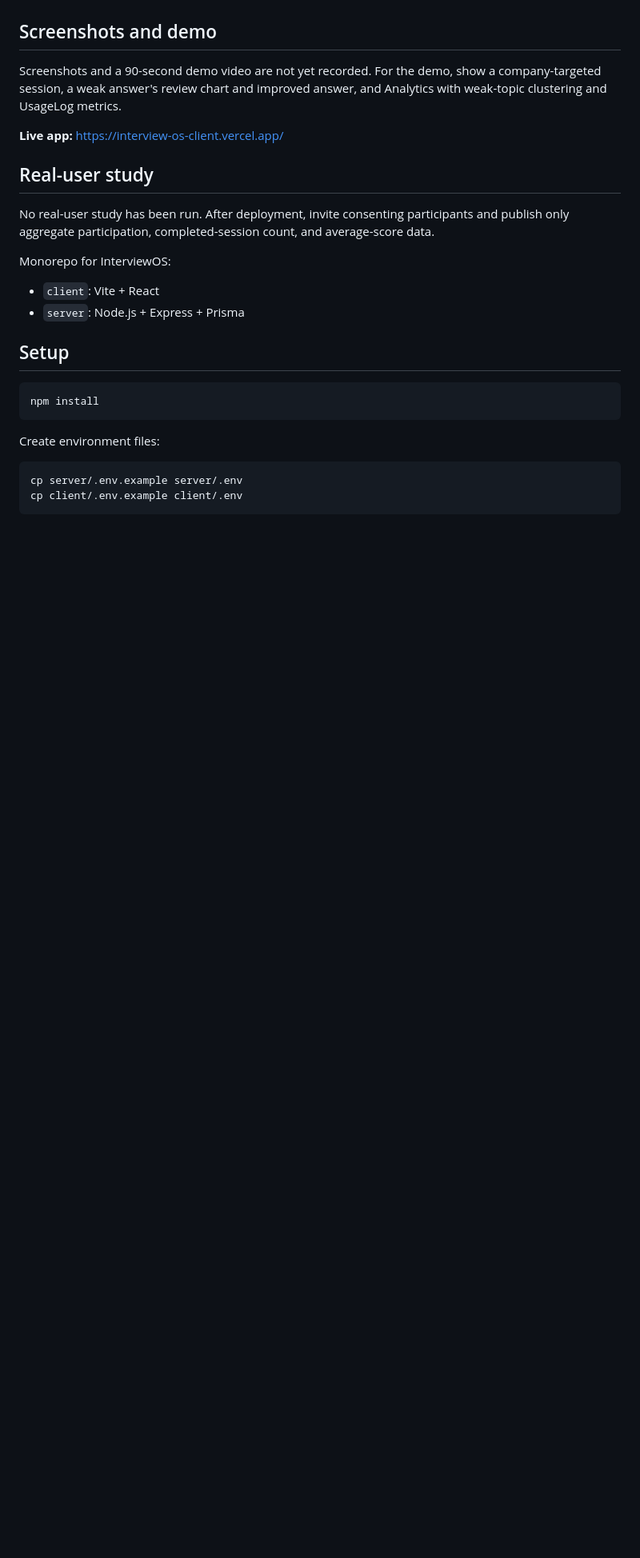
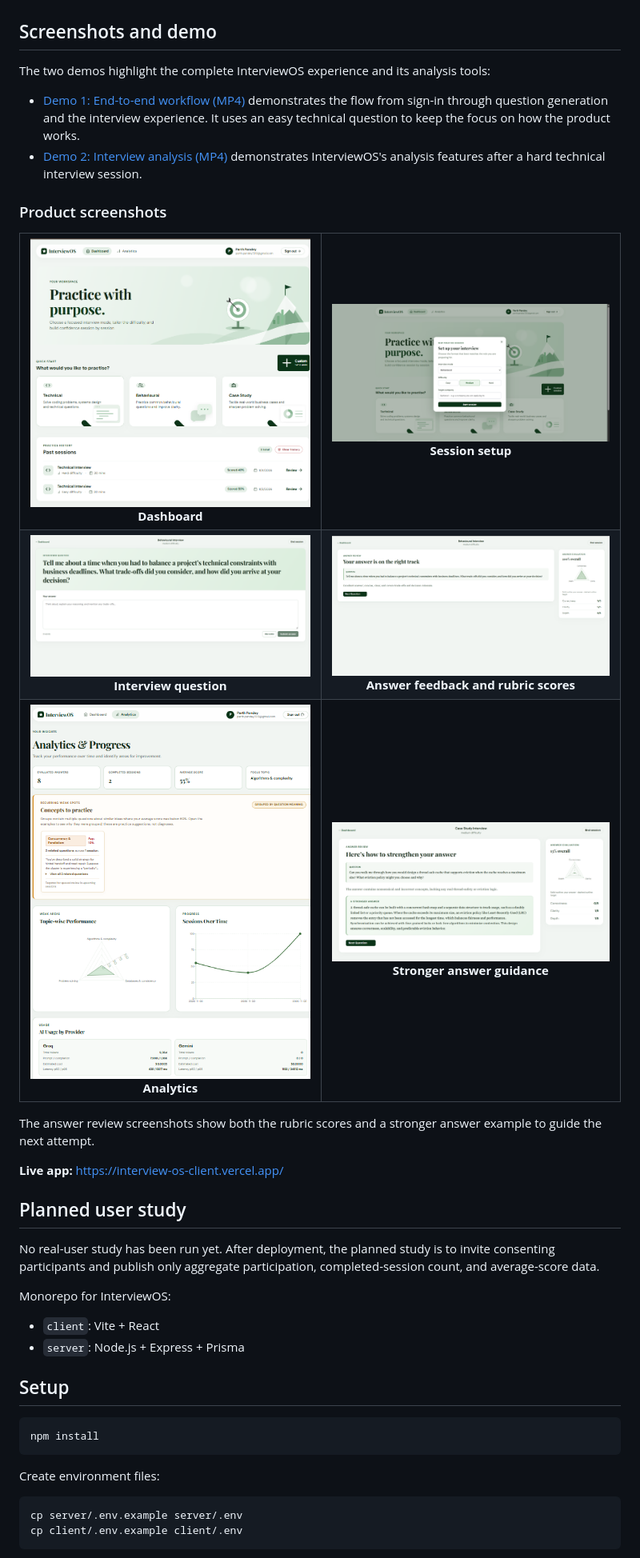
Before and after one commit to ParthPandey0204/InterviewOS, a Markdown page: README.md, the part around one of its changes. Shown at 80% size. Rendered like a GitHub page; pictures changed too: docs/screenshots/analytics.png (added), docs/screenshots/answer-review.png (added), docs/screenshots/dashboard.png (added); blank space fills up the shorter version.

```diff
--- a/README.md
+++ b/README.md
@@ -35,13 +35,35 @@ The evaluator has versioned baseline and calibrated prompts. Its benchmark harne
 
 ## Screenshots and demo
 
-Screenshots and a 90-second demo video are not yet recorded. For the demo, show a company-targeted session, a weak answer's review chart and improved answer, and Analytics with weak-topic clustering and UsageLog metrics.
+The two demos highlight the complete InterviewOS experience and its analysis tools:
+
+- [Demo 1: End-to-end workflow (MP4)](docs/demo.mp4) demonstrates the flow from sign-in through question generation and the interview experience. It uses an easy technical question to keep the focus on how the product works.
+- [Demo 2: Interview analysis (MP4)](docs/demo-2.mp4) demonstrates InterviewOS's analysis features after a hard technical interview session.
+
+### Product screenshots
+
+<table>
+  <tr>
+    <td align="center"><img src="docs/screenshots/dashboard.png" alt="InterviewOS dashboard" width="420"><br><strong>Dashboard</strong></td>
+    <td align="center"><img src="docs/screenshots/session-setup.png" alt="Interview session setup" width="420"><br><strong>Session setup</strong></td>
+  </tr>
+  <tr>
+    <td align="center"><img src="docs/screenshots/interview-question.png" alt="Interview question and answer form" width="420"><br><strong>Interview question</strong></td>
+    <td align="center"><img src="docs/screenshots/answer-review.png" alt="AI answer feedback and rubric scores" width="420"><br><strong>Answer feedback and rubric scores</strong></td>
+  </tr>
+  <tr>
+    <td align="center"><img src="docs/screenshots/analytics.png" alt="InterviewOS analytics dashboard" width="420"><br><strong>Analytics</strong></td>
+    <td align="center"><img src="docs/screenshots/stronger-answer.png" alt="AI feedback with a stronger answer example" width="420"><br><strong>Stronger answer guidance</strong></td>
+  </tr>
+</table>
+
+The answer review screenshots show both the rubric scores and a stronger answer example to guide the next attempt.
 
 **Live app:** [https://interview-os-client.vercel.app/](https://interview-os-client.vercel.app/)
 
-## Real-user study
+## Planned user study
 
-No real-user study has been run. After deployment, invite consenting participants and publish only aggregate participation, completed-session count, and average-score data.
+No real-user study has been run yet. After deployment, the planned study is to invite consenting participants and publish only aggregate participation, completed-session count, and average-score data.
 
 Monorepo for InterviewOS:
 
```
Also changed, not shown: other parts of README.md (+6 -2 lines), 2 other files.
